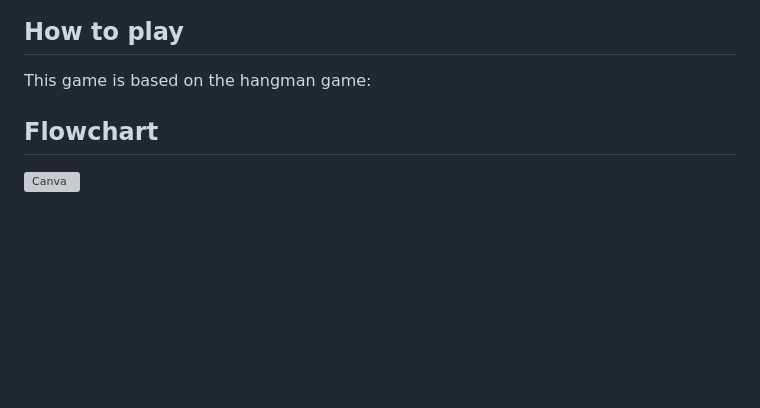
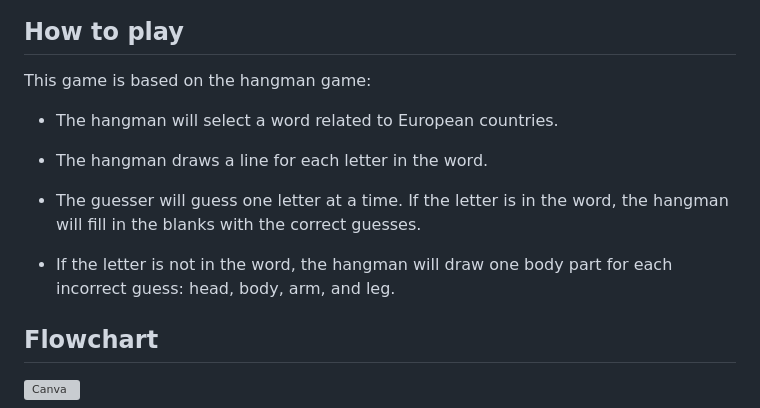
Before and after one commit to ciarangriffin93/Hangman-game, a Markdown page: README.md, the part around the change. Drawn GitHub-style; blank space fills up the shorter version; grey boxes are pictures that could not be loaded.

Commit message:
Add update to readme

```diff
--- a/README.md
+++ b/README.md
@@ -9,6 +9,14 @@ Click [here](https://hangman-game-30a164540c0f.herokuapp.com/) to see the live w
 ## How to play
 
 This game is based on the hangman game:
+
+* The hangman will select a word related to European countries.
+
+* The hangman draws a line for each letter in the word.
+
+* The guesser will guess one letter at a time. If the letter is in the word, the hangman will fill in the blanks with the correct guesses.
+
+* If the letter is not in the word, the hangman will draw one body part for each incorrect guess: head, body, arm, and leg.
 
 ## Flowchart
 
```
